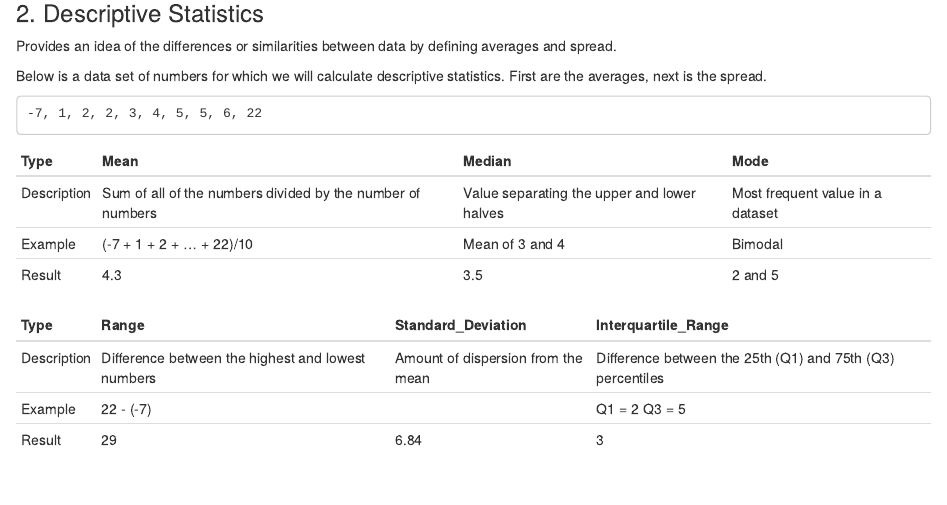
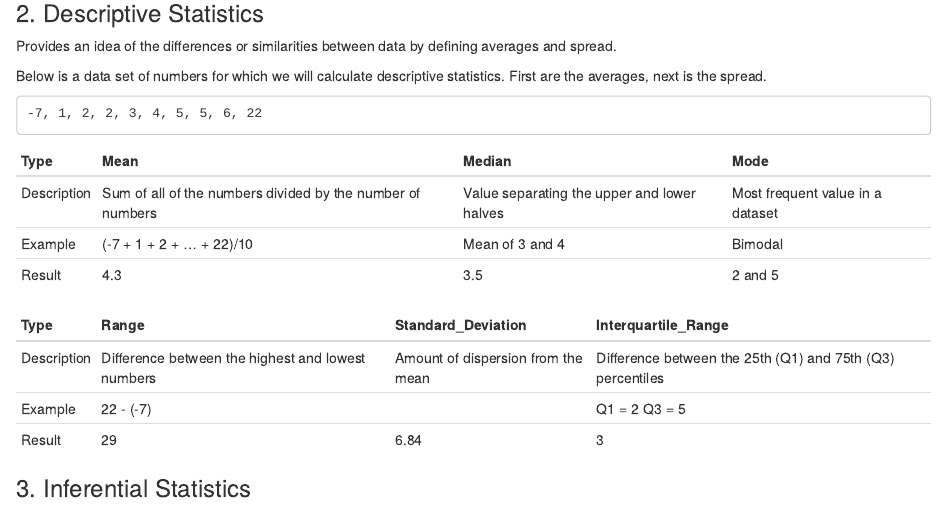
Before and after one commit to AitorGuti/Exploring_Statistics, an R Markdown document (Exploring_Statistics.Rmd): the page in a window 1100 px wide, from 1840 px down. Rendered offline with R 4.5, knitr and Pandoc, with nearby package versions; drawn as R Markdown's standard HTML page in place of the format the file asks for.

Commit message:
Inferential Statistics Section Started

````diff
--- a/Exploring_Statistics.Rmd
+++ b/Exploring_Statistics.Rmd
@@ -137,3 +137,5 @@ spread_measure <- data.frame(Type, Range, Standard_Deviation, Interquartile_Rang
 
 kable(spread_measure)
 ```
+
+### 3. Inferential Statistics
````
Also changed, not shown: Exploring_Statistics.html.
